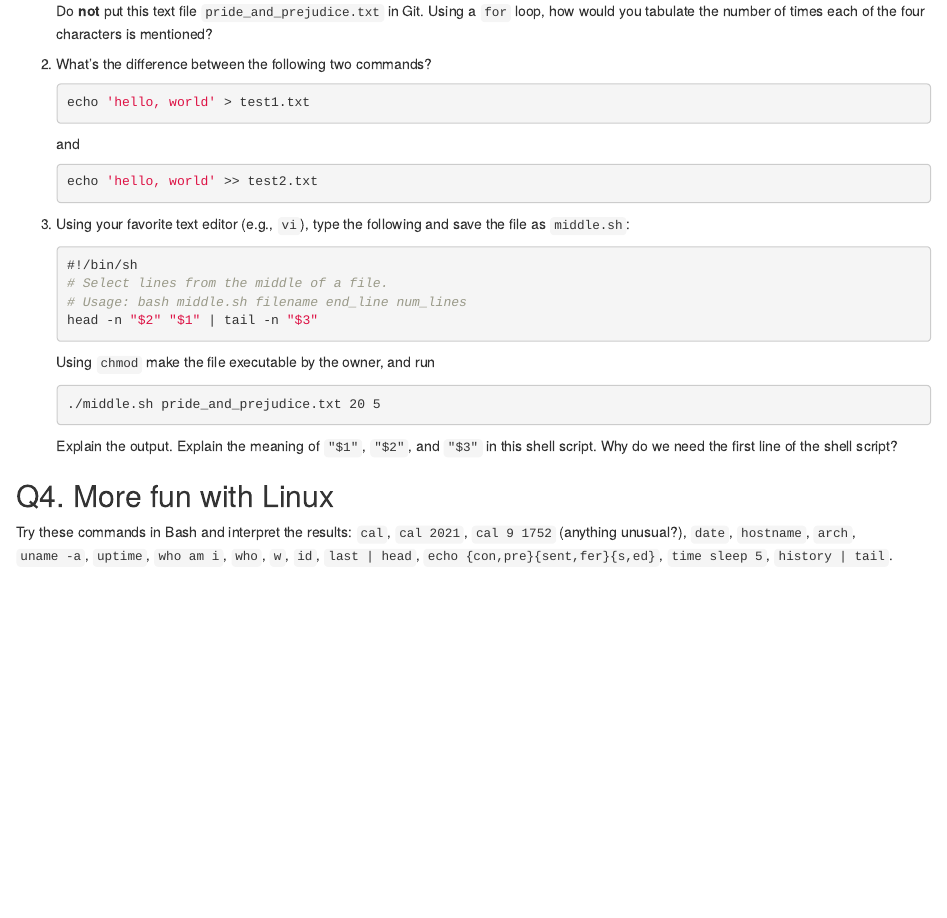
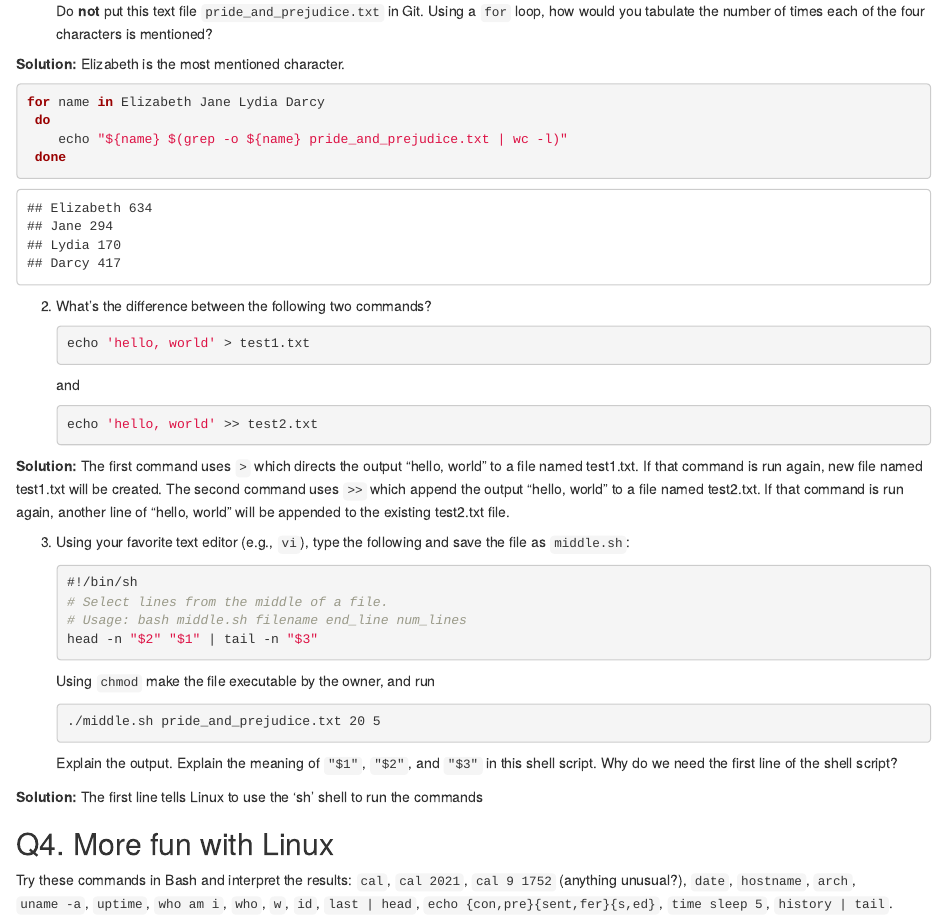
Before and after one commit to analissa-avila/biostat-203b-2021-winter, an R Markdown document (hw1/hw1sol.Rmd): the page in a window 1100 px wide, from 1810 px down. The pictures show the output file hw1/hw1sol.html that the author committed with the source, opened offline.

Commit message:
started Q3 and .gitignore P&P text

````diff
--- a/hw1/hw1sol.Rmd
+++ b/hw1/hw1sol.Rmd
@@ -74,6 +76,14 @@ Display the number of lines in each data file using a similar loop.
     ```
 Do **not** put this text file `pride_and_prejudice.txt` in Git. Using a `for` loop, how would you tabulate the number of times each of the four characters is mentioned?
 
+**Solution:** Elizabeth is the most mentioned character.
+```{bash}
+for name in Elizabeth Jane Lydia Darcy
+ do
+    echo "${name} $(grep -o ${name} pride_and_prejudice.txt | wc -l)"
+ done
+```
+
 2. What's the difference between the following two commands?
     ```{bash eval=FALSE}
     echo 'hello, world' > test1.txt
@@ -82,6 +92,12 @@ Do **not** put this text file `pride_and_prejudice.txt` in Git. Using a `for` lo
     ```{bash eval=FALSE}
     echo 'hello, world' >> test2.txt
     ```
+
+**Solution:**
+The first command uses `>` which directs the output "hello, world" to a file named test1.txt. If that command is run again, new file named test1.txt will be created.
+The second command uses `>>` which append the output "hello, world" to a file named test2.txt. If that command is run again, another line of "hello, world" will be appended to the existing test2.txt file.
+
+
 
 3. Using your favorite text editor (e.g., `vi`), type the following and save the file as `middle.sh`:
     ```{bash eval=FALSE}
@@ -96,3 +112,5 @@ Using `chmod` make the file executable by the owner, and run
     ```
 Explain the output. Explain the meaning of `"$1"`, `"$2"`, and `"$3"` in this shell script. Why do we need the first line of the shell script?
 
+**Solution:**
+The first line tells Linux to use the 'sh' shell to run the commands
````
Also changed, not shown: hw1/hw1sol.html, hw1/hw1sol.Rmd (6 more changed lines), 1 other file.
